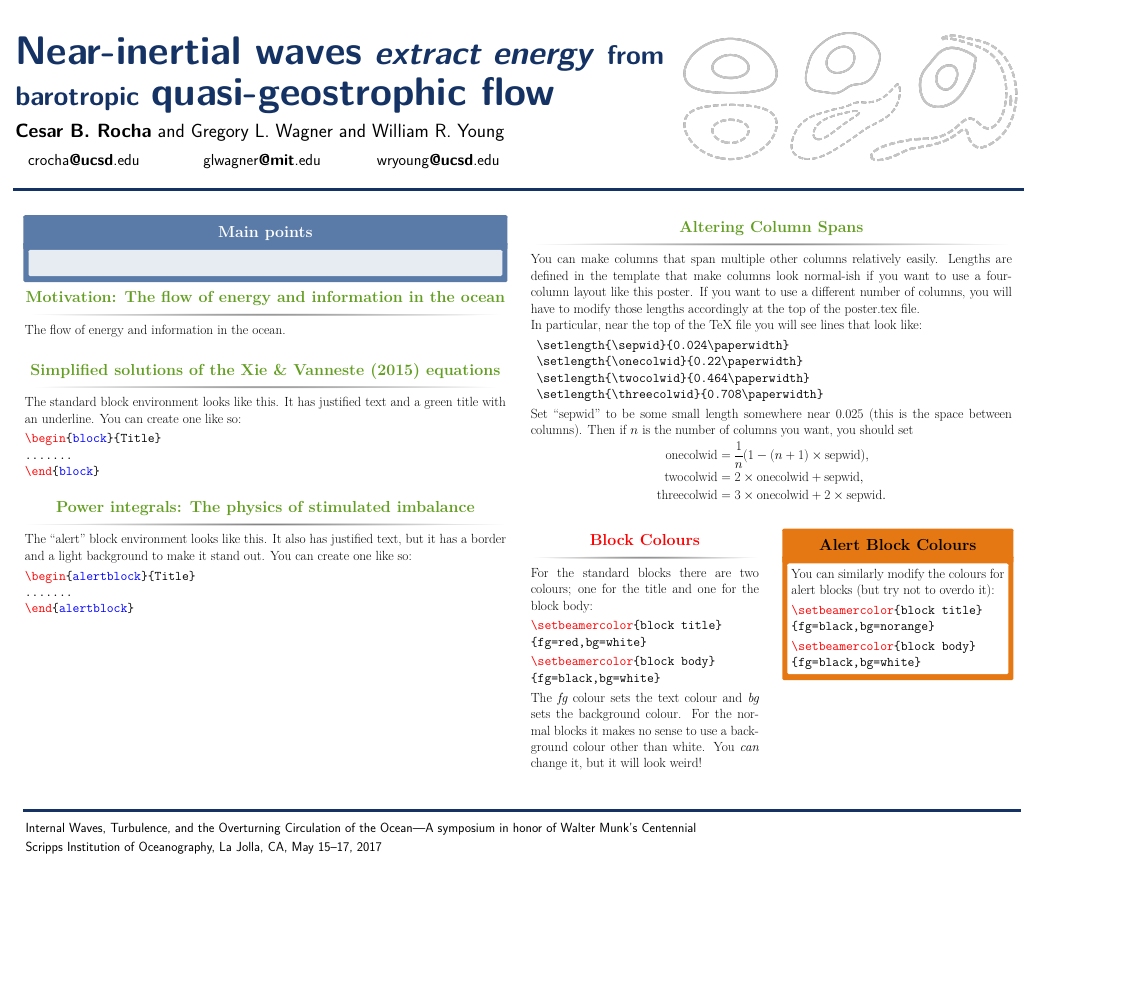
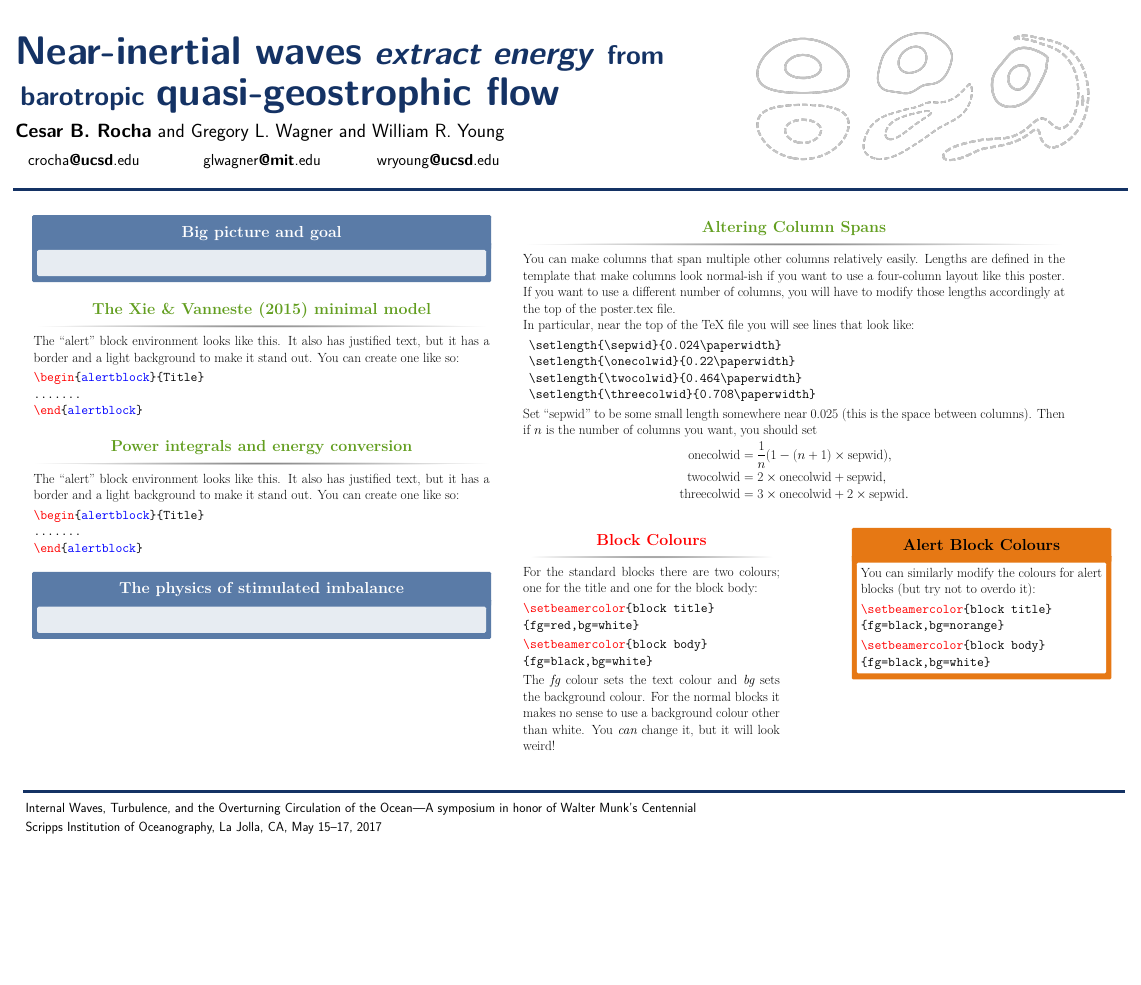
Before and after one commit to cesar-rocha/RochaWagnerYoung_JFM, a LaTeX poster (meetings/munk100/poster/poster.tex): the whole page, the shorter picture padded with empty space. Compiled offline with pdfLaTeX.

Commit message:
Updates col span

```diff
--- a/meetings/munk100/poster/poster.tex
+++ b/meetings/munk100/poster/poster.tex
@@ -22,12 +22,12 @@
 \newlength{\onecolwid}
 \newlength{\twocolwid}
 \newlength{\threecolwid}
-\setlength{\paperwidth}{40in}
-\setlength{\paperheight}{34in}
+\setlength{\paperwidth}{44in}
+\setlength{\paperheight}{38in}
 \setlength{\sepwid}{0.024\paperwidth}
-\setlength{\onecolwid}{0.22\paperwidth}
-\setlength{\twocolwid}{0.464\paperwidth}
-\setlength{\threecolwid}{0.708\paperwidth}
+\setlength{\onecolwid}{0.225\paperwidth}
+\setlength{\twocolwid}{0.575\paperwidth}
+\setlength{\threecolwid}{0.65\paperwidth}
 \setlength{\topmargin}{-0.5in}
 \usepackage[]{moresize}
 \usetheme{confposter}
@@ -62,7 +62,7 @@
 %-----------------------------------------------------------
 
 \title{{\fontsize{111}{111}\selectfont Near-inertial waves} \textit{extract energy}
-{\fontsize{75}{75}\selectfont from}\\ \hskip2.5cm {\fontsize{75}{75}\selectfont barotropic}
+{\fontsize{75}{75}\selectfont from}\\ \hskip3.cm {\fontsize{75}{75}\selectfont barotropic}
         {\fontsize{111}{111}\selectfont quasi-geostrophic flow} }
 \author{\textbf{Cesar B. Rocha} and Gregory L. Wagner and William R. Young}
 \institute{\hskip1.25cm crocha\textbf{@ucsd}.edu\hskip2.5cm
@@ -85,7 +85,7 @@
                \vskip1cm
               \end{column}
               \begin{column}{.4\linewidth}
-                \hspace{-4.em}
+                \hspace{8.em}
                 \includegraphics[width=0.2\linewidth]{figs/dipole2art_1.png}\hspace{.5em}
                 %\includegraphics[width=0.2\linewidth]{figs/dipole2art_2.png}\hspace{1.5em}
                \includegraphics[width=0.25\linewidth]{figs/dipole2art_3.png}\hspace{-6.em}
@@ -94,7 +94,7 @@
               \vspace{1cm}
              \end{columns}
             \vspace{0.5in}
-            \hspace{0.5in}\begin{beamercolorbox}[wd=39in,colsep=0.15cm]{cboxb}\end{beamercolorbox}
+            \hspace{0.5in}\begin{beamercolorbox}[wd=43in,colsep=0.15cm]{cboxb}\end{beamercolorbox}
 
             \vspace{0.1in}
            }
@@ -109,28 +109,15 @@
 \begin{frame}[t]
   \begin{columns}[t]												% the [t] option aligns the column's content at the top
     \begin{column}{\sepwid}\end{column}			% empty spacer column
-    \begin{column}{\twocolwid}
+    \begin{column}{0.4\paperwidth}
 
-      \begin{alertblock}{Main points}
+      \begin{alertblock}{Big picture and goal}
 
       \end{alertblock}
 
 
-      \begin{block}{Motivation: The flow of energy and information in the ocean}
-        The flow of energy and information in the ocean.
-        \vskip1ex
-      \end{block}
       \vskip2ex
-      \begin{block}{Simplified solutions of the Xie \& Vanneste (2015) equations}
-        The standard block environment looks like this. It has justified text and a green title with an underline. You can create one like so:
-        \begin{semiverbatim}
-          {\color{red}\\begin}\{{\color{blue}block}\}\{Title\}\newline
-          \hskip1ex.......\newline
-          {\color{red}\\end}\{{\color{blue}block}\}
-        \end{semiverbatim}
-      \end{block}
-      \vskip2ex
-      \begin{block}{Power integrals: The physics of stimulated imbalance}
+      \begin{block}{The Xie \& Vanneste (2015) minimal model}
         The ``alert'' block environment looks like this. It also has justified text, but it has a border and a light background to make it stand out. You can create one like so:
         \begin{semiverbatim}
           {\color{red}\\begin}\{{\color{blue}alertblock}\}\{Title\}\newline
@@ -138,10 +125,29 @@
           {\color{red}\\end}\{{\color{blue}alertblock}\}
         \end{semiverbatim}
       \end{block}
+
+      \vskip2ex
+      \begin{block}{Power integrals and energy conversion}
+        The ``alert'' block environment looks like this. It also has justified text, but it has a border and a light background to make it stand out. You can create one like so:
+        \begin{semiverbatim}
+          {\color{red}\\begin}\{{\color{blue}alertblock}\}\{Title\}\newline
+          \hskip1ex.......\newline
+          {\color{red}\\end}\{{\color{blue}alertblock}\}
+        \end{semiverbatim}
+      \end{block}
+
+      \vskip2ex
+      \begin{alertblock}{The physics of stimulated imbalance}
+      \end{alertblock}
+
+
     \end{column}
 
+
+
+
     \begin{column}{\sepwid}\end{column}			% empty spacer column
-    \begin{column}{\twocolwid}					  % create a three-column-wide column and then we will split it up later
+    \begin{column}{0.475\paperwidth}					  % create a three-column-wide column and then we will split it up later
       \begin{block}{Altering Column Spans}
         You can make columns that span multiple other columns relatively easily. Lengths are defined in the template that make columns look normal-ish if you want to use a four-column layout like this poster. If you want to use a different number of columns, you will have to modify those lengths accordingly at the top of the poster.tex file.
 
@@ -192,20 +199,23 @@
             \end{semiverbatim}
           \end{alertblock}
         \end{column}
-        \begin{column}{\onecolwid}
-          \begin{block}{References}
-            Some references and a graphic to show you how it's done:
-
-		        \small{\begin{thebibliography}{99}
-		        \bibitem{KLPL06} D.~W. Kribs, R. Laflamme, D. Poulin, M. Lesosky, Quantum Inf. \& Comp. \textbf{6} (2006), 383-399.
-		        \bibitem{zanardi97} P. Zanardi, M. Rasetti, Phys. Rev. Lett. \textbf{79},  3306 (1997).
-		        \end{thebibliography}}
-			      \vspace{0.75in}
-			      \begin{center}
-			        \includegraphics[width=5in]{canada.jpg}
-			      \end{center}
-		      \end{block}
-        \end{column}
+        \hspace{-10em}
+        % \begin{column}{\onecolwid}
+        %   \begin{block}{References}
+        %     Some references and a graphic to show you how it's done:
+        %
+		    %     \small{\begin{thebibliography}{99}
+		    %     \bibitem{KLPL06} D.~W. Kribs, R. Laflamme, D. Poulin, M. Lesosky,
+        %                      Quantum Inf. \& Comp. \textbf{6} (2006), 383-399.
+		    %     \bibitem{zanardi97} P. Zanardi, M. Rasetti, Phys. Rev. Lett. \textbf{79},
+        %                         3306 (1997).
+		    %     \end{thebibliography}}
+			  %     \vspace{0.75in}
+			  %     \begin{center}
+			  %       %\includegraphics[width=5in]{canada.jpg}
+			  %     \end{center}
+		    %   \end{block}
+        % \end{column}
       \end{columns}
       \vskip2.5ex
     \end{column}
```
Also changed, not shown: meetings/munk100/poster/poster.pdf, meetings/munk100/poster/poster.tex (5 more changed lines).
